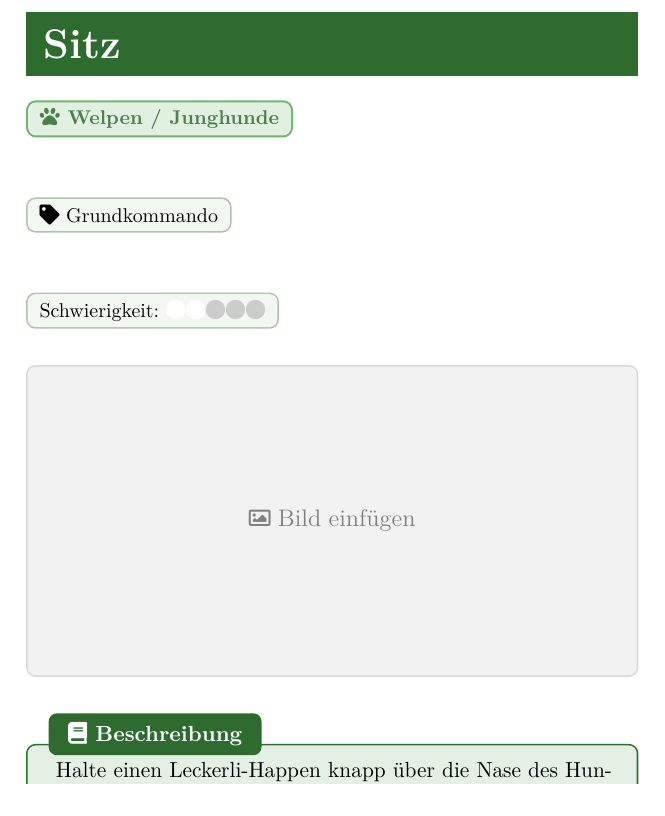
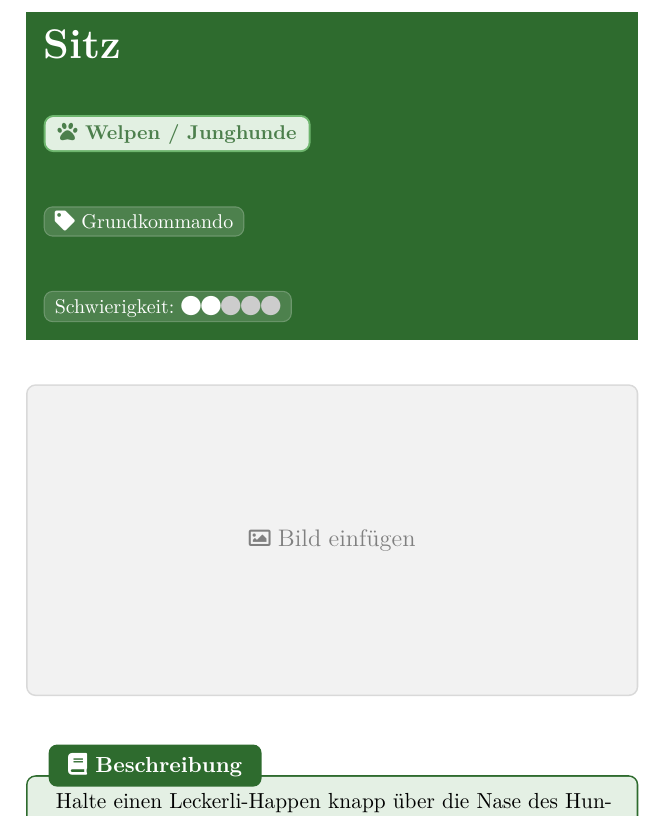
Before and after one commit to cab81/DC_Uebeungsbuch, a LaTeX book (main.tex): part of page 12 of 36, cut so that both start at the same text. Compiled offline with pdfLaTeX.

Commit message:
Layout: Metadaten in den Header-Balken integriert
Altersgruppe, Kategorie und Schwierigkeit direkt unter dem Titel
im grünen Header — spart Platz und macht die Seite kompakter.
Badges in weißem Transparenz-Stil passend zum grünen Hintergrund.

Co-Authored-By: Claude Sonnet 4.6 <noreply@anthropic.com>

```diff
--- a/main.tex
+++ b/main.tex
@@ -157,22 +157,19 @@
     width=\textwidth,
     sharp corners
   ]
-    {\color{white}\huge\bfseries\UebTitel}
+    {\color{white}\huge\bfseries\UebTitel}\\[4pt]
+    \altersbadge{\UebAlter}\;
+    \tcbox[colback=white!15!primary, colframe=white!30!primary,
+           fontupper=\small\color{white}, boxrule=0.6pt, arc=4pt,
+           boxsep=1pt, left=4pt, right=4pt, top=1pt, bottom=1pt]{%
+      \faTag~\UebKategorie}\hfill
+    \tcbox[colback=white!15!primary, colframe=white!30!primary,
+           fontupper=\small\color{white}, boxrule=0.6pt, arc=4pt,
+           boxsep=1pt, left=4pt, right=4pt, top=1pt, bottom=1pt]{%
+      Schwierigkeit:~\schwierigkeit{\UebSchwierigkeit}}
   \end{tcolorbox}
 
-  \vspace{4pt}
-  % Badges: Altersgruppe | Kategorie | Schwierigkeit
-  \noindent
-  \altersbadge{\UebAlter}\quad
-  \tcbox[colback=lightbg, colframe=primary!40, fontupper=\small, boxrule=0.8pt, arc=4pt,
-         boxsep=2pt, left=4pt, right=4pt, top=1pt, bottom=1pt]{%
-    \faTag~\UebKategorie}%
-  \hfill
-  \tcbox[colback=lightbg, colframe=primary!40, fontupper=\small, boxrule=0.8pt, arc=4pt,
-         boxsep=2pt, left=4pt, right=4pt, top=1pt, bottom=1pt]{%
-    Schwierigkeit: \schwierigkeit{\UebSchwierigkeit}}
-
-  \vspace{10pt}
+  \vspace{8pt}
 
   % Bild
   \ifthenelse{\equal{\UebBild}{}}{%
```
Also changed, not shown: main.tex (2 more changed lines).
